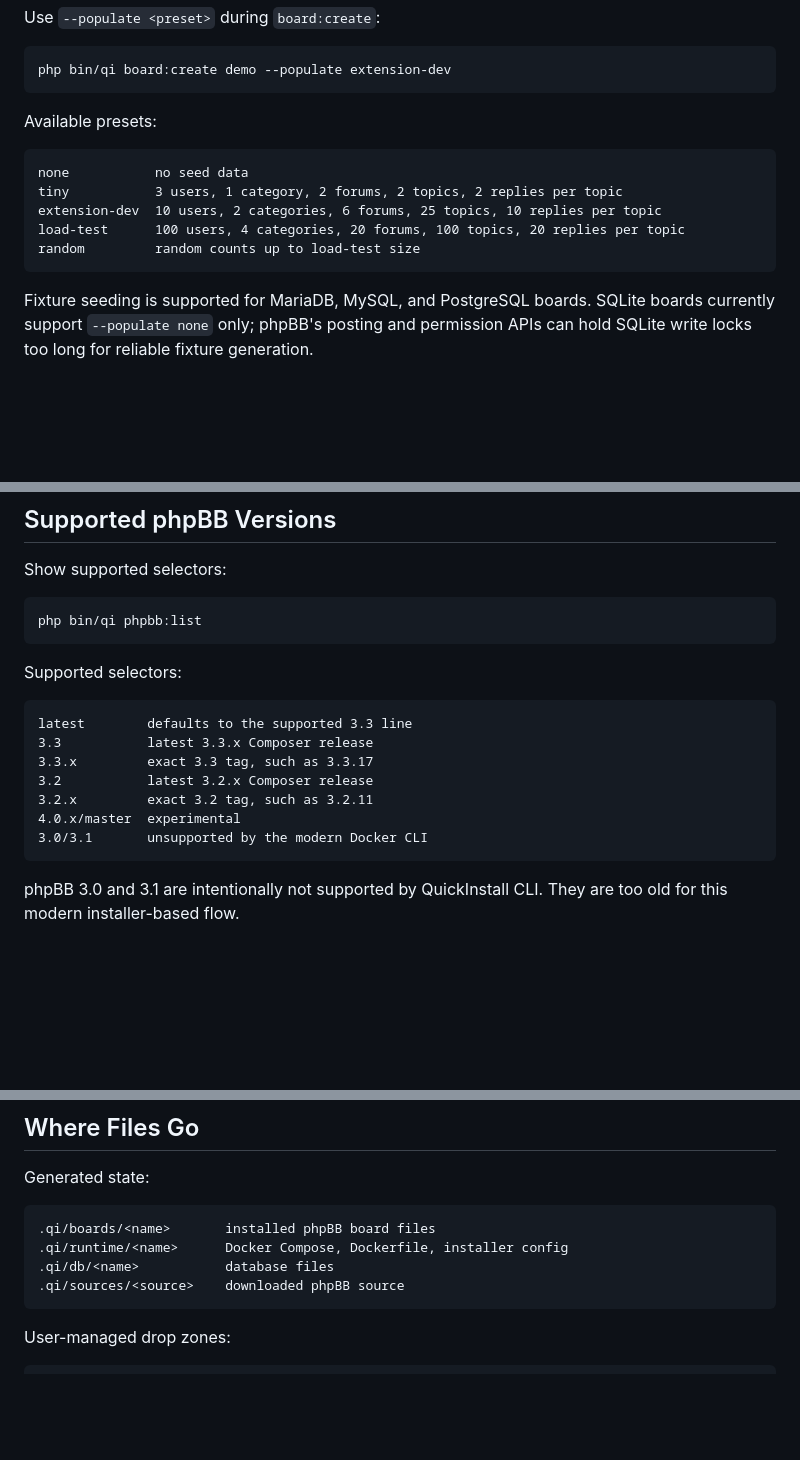
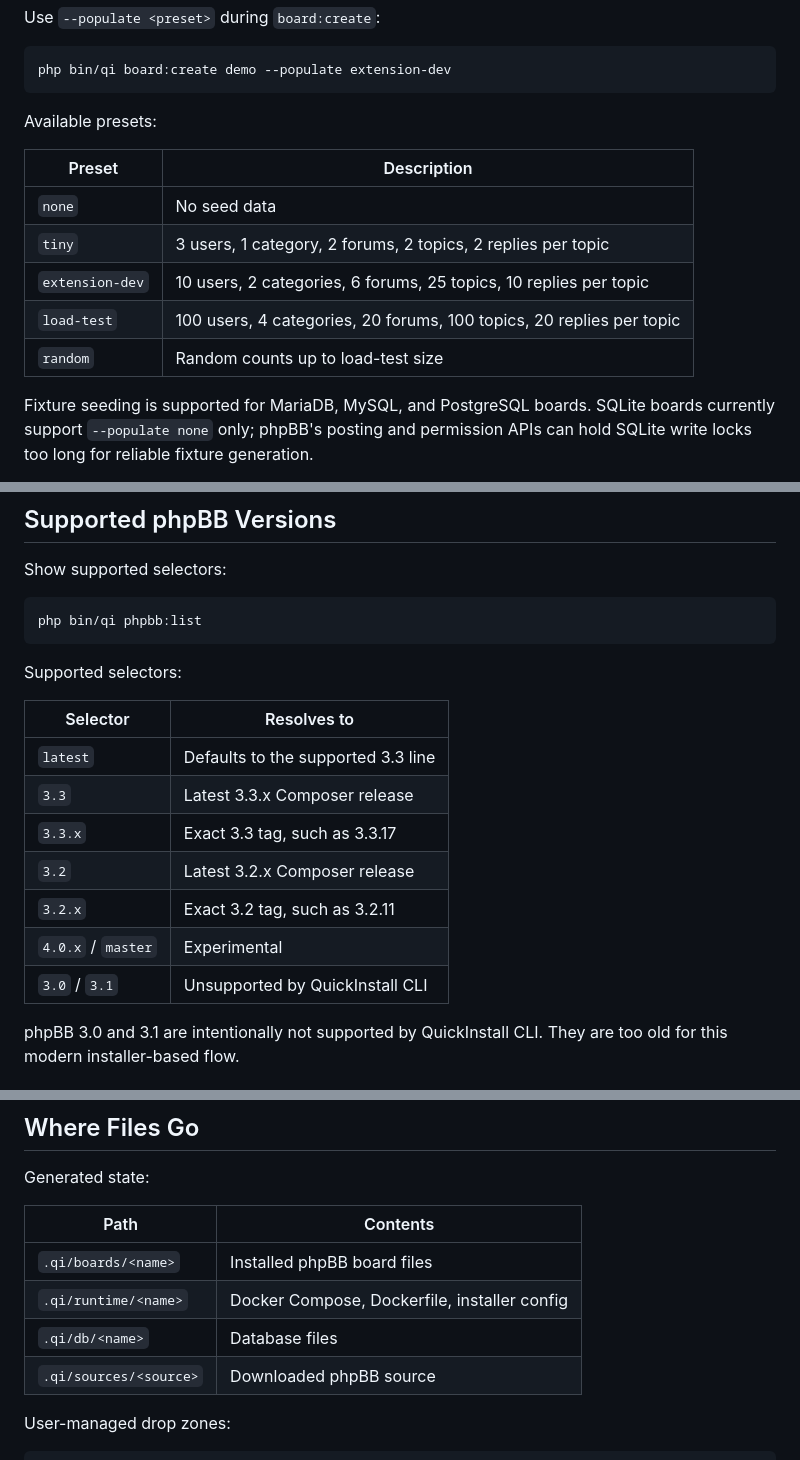
Before and after one commit to phpbb/quickinstall, a Markdown page: docs/sandbox-cli.md, 3 parts joined by grey strips. GitHub-like rendering; blank space fills up the shorter version.

Commit message:
Use tables in the cli docs where appropriate

````diff
--- a/docs/sandbox-cli.md
+++ b/docs/sandbox-cli.md
@@ -117,13 +117,13 @@ php bin/qi board:create demo --populate extension-dev
 
 Available presets:
 
-```text
-none           no seed data
-tiny           3 users, 1 category, 2 forums, 2 topics, 2 replies per topic
-extension-dev  10 users, 2 categories, 6 forums, 25 topics, 10 replies per topic
-load-test      100 users, 4 categories, 20 forums, 100 topics, 20 replies per topic
-random         random counts up to load-test size
-```
+| Preset          | Description                                                          |
+|-----------------|----------------------------------------------------------------------|
+| `none`          | No seed data                                                         |
+| `tiny`          | 3 users, 1 category, 2 forums, 2 topics, 2 replies per topic         |
+| `extension-dev` | 10 users, 2 categories, 6 forums, 25 topics, 10 replies per topic    |
+| `load-test`     | 100 users, 4 categories, 20 forums, 100 topics, 20 replies per topic |
+| `random`        | Random counts up to load-test size                                   |
 
 Fixture seeding is supported for MariaDB, MySQL, and PostgreSQL boards. SQLite boards currently support `--populate none` only; phpBB's posting and permission APIs can hold SQLite write locks too long for reliable fixture generation.
 
@@ -253,15 +253,15 @@ php bin/qi phpbb:list
 
 Supported selectors:
 
-```text
-latest        defaults to the supported 3.3 line
-3.3           latest 3.3.x Composer release
-3.3.x         exact 3.3 tag, such as 3.3.17
-3.2           latest 3.2.x Composer release
-3.2.x         exact 3.2 tag, such as 3.2.11
-4.0.x/master  experimental
-3.0/3.1       unsupported by the modern Docker CLI
-```
+| Selector           | Resolves to                          |
+|--------------------|--------------------------------------|
+| `latest`           | Defaults to the supported 3.3 line   |
+| `3.3`              | Latest 3.3.x Composer release        |
+| `3.3.x`            | Exact 3.3 tag, such as 3.3.17        |
+| `3.2`              | Latest 3.2.x Composer release        |
+| `3.2.x`            | Exact 3.2 tag, such as 3.2.11        |
+| `4.0.x` / `master` | Experimental                         |
+| `3.0` / `3.1`      | Unsupported by QuickInstall CLI      |
 
 phpBB 3.0 and 3.1 are intentionally not supported by QuickInstall CLI. They are too old for this modern installer-based flow.
 
@@ -306,12 +306,12 @@ Fetched sources live under:
 
 Generated state:
 
-```text
-.qi/boards/<name>       installed phpBB board files
-.qi/runtime/<name>      Docker Compose, Dockerfile, installer config
-.qi/db/<name>           database files
-.qi/sources/<source>    downloaded phpBB source
-```
+| Path                   | Contents                                     |
+|------------------------|----------------------------------------------|
+| `.qi/boards/<name>`    | Installed phpBB board files                  |
+| `.qi/runtime/<name>`   | Docker Compose, Dockerfile, installer config |
+| `.qi/db/<name>`        | Database files                               |
+| `.qi/sources/<source>` | Downloaded phpBB source                      |
 
 User-managed drop zones:
 
````
